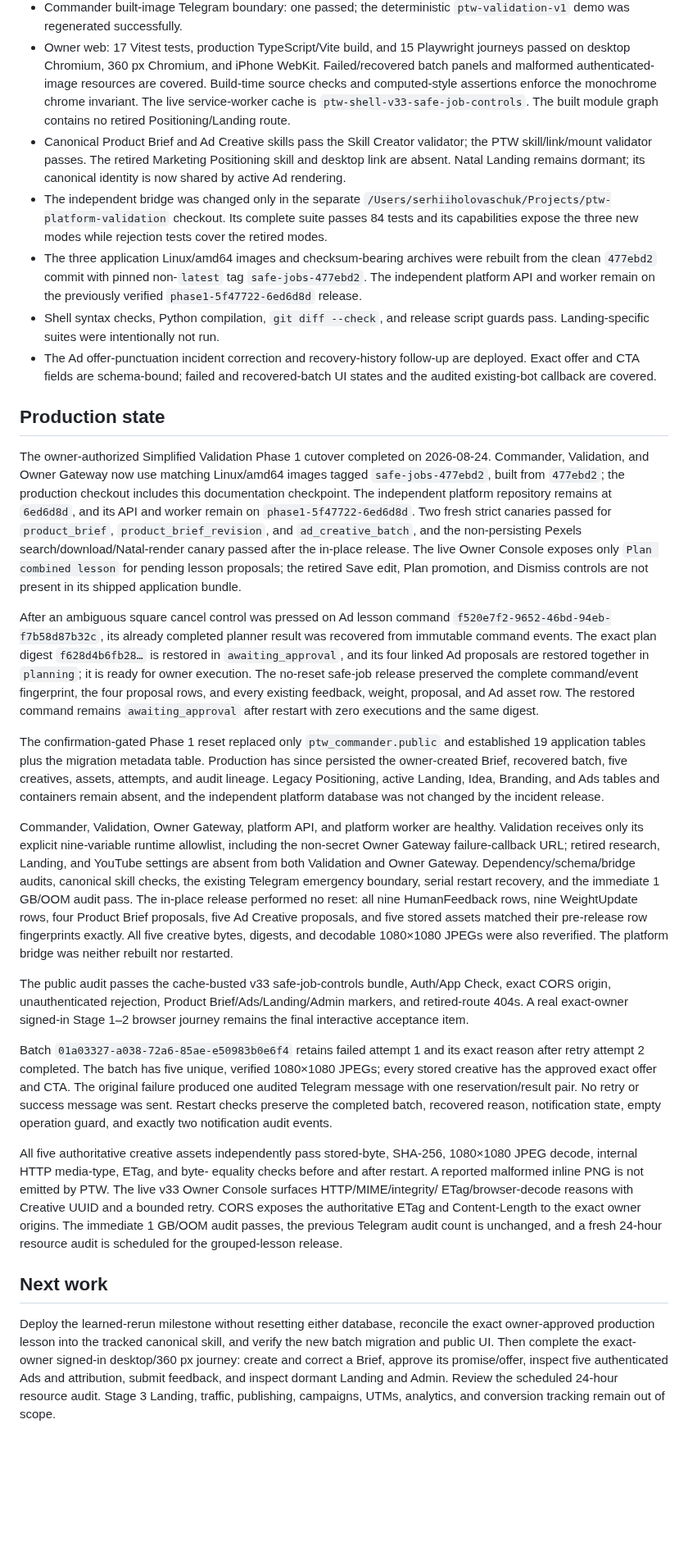
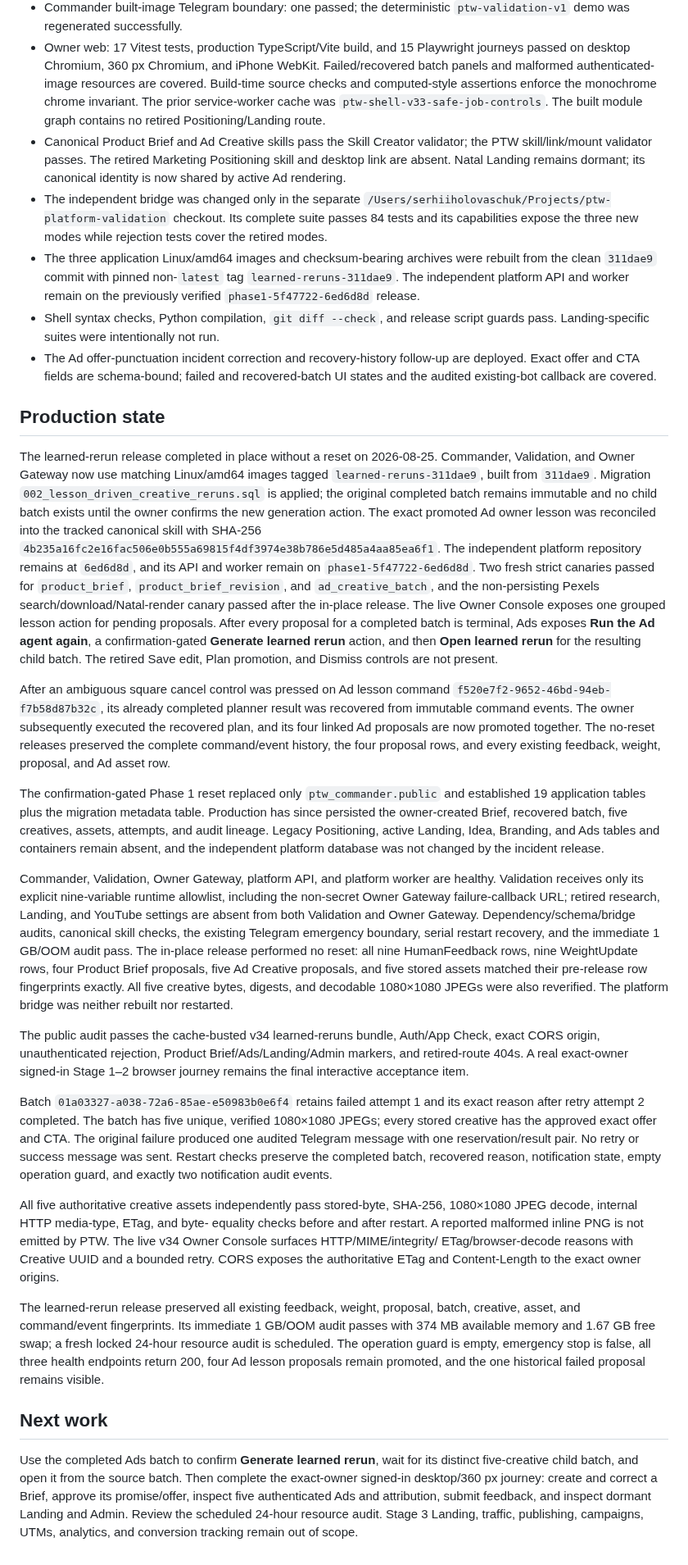
Before and after one commit to AndroidJedi/ptw, a Markdown page: docs/architecture/commander-current-state.md, the part around one of its changes. Shown at 82% size. Drawn GitHub-style; blank space fills up the shorter version.

Commit message:
docs: record learned rerun deployment

```diff
--- a/docs/architecture/commander-current-state.md
+++ b/docs/architecture/commander-current-state.md
@@ -103,7 +103,7 @@ Landing, Idea, Branding, and Ads tables are absent.
   Playwright journeys passed on desktop Chromium, 360 px Chromium, and iPhone
   WebKit. Failed/recovered batch panels and malformed authenticated-image
   resources are covered. Build-time source checks and computed-style assertions
-  enforce the monochrome chrome invariant. The live service-worker cache is
+  enforce the monochrome chrome invariant. The prior service-worker cache was
   `ptw-shell-v33-safe-job-controls`. The built module
   graph contains no retired Positioning/Landing route.
 - Canonical Product Brief and Ad Creative skills pass the Skill Creator
@@ -115,8 +115,8 @@ Landing, Idea, Branding, and Ads tables are absent.
   complete suite passes 84 tests and its capabilities expose the three new
   modes while rejection tests cover the retired modes.
 - The three application Linux/amd64 images and checksum-bearing archives were
-  rebuilt from the clean `477ebd2` commit with pinned non-`latest` tag
-  `safe-jobs-477ebd2`. The independent platform API and worker remain on
+  rebuilt from the clean `311dae9` commit with pinned non-`latest` tag
+  `learned-reruns-311dae9`. The independent platform API and worker remain on
   the previously verified `phase1-5f47722-6ed6d8d` release.
 - Shell syntax checks, Python compilation, `git diff --check`, and release
   script guards pass. Landing-specific suites were intentionally not run.
@@ -126,27 +126,30 @@ Landing, Idea, Branding, and Ads tables are absent.
 
 ## Production state
 
-The owner-authorized Simplified Validation Phase 1 cutover completed on
-2026-08-24. Commander, Validation, and Owner Gateway now use matching
-Linux/amd64 images tagged `safe-jobs-477ebd2`, built from `477ebd2`; the
-production checkout includes this documentation checkpoint. The independent
-platform repository remains at `6ed6d8d`, and its API and worker remain on
-`phase1-5f47722-6ed6d8d`. Two fresh strict canaries passed for `product_brief`,
-`product_brief_revision`, and `ad_creative_batch`, and the non-persisting
-Pexels search/download/Natal-render canary passed after the in-place release.
-The live Owner Console exposes only `Plan combined lesson` for pending lesson
-proposals; the retired Save edit, Plan promotion, and Dismiss controls are not
-present in its shipped application bundle.
+The learned-rerun release completed in place without a reset on 2026-08-25.
+Commander, Validation, and Owner Gateway now use matching Linux/amd64 images
+tagged `learned-reruns-311dae9`, built from `311dae9`. Migration
+`002_lesson_driven_creative_reruns.sql` is applied; the original completed
+batch remains immutable and no child batch exists until the owner confirms the
+new generation action. The exact promoted Ad owner lesson was reconciled into
+the tracked canonical skill with SHA-256
+`4b235a16fc2e16fac506e0b555a69815f4df3974e38b786e5d485a4aa85ea6f1`.
+The independent platform repository remains at `6ed6d8d`, and its API and
+worker remain on `phase1-5f47722-6ed6d8d`. Two fresh strict canaries passed for
+`product_brief`, `product_brief_revision`, and `ad_creative_batch`, and the
+non-persisting Pexels search/download/Natal-render canary passed after the
+in-place release. The live Owner Console exposes one grouped lesson action for
+pending proposals. After every proposal for a completed batch is terminal,
+Ads exposes **Run the Ad agent again**, a confirmation-gated **Generate learned
+rerun** action, and then **Open learned rerun** for the resulting child batch.
+The retired Save edit, Plan promotion, and Dismiss controls are not present.
 
 After an ambiguous square cancel control was pressed on Ad lesson command
 `f520e7f2-9652-46bd-94eb-f7b58d87b32c`, its already completed planner result
-was recovered from immutable command events. The exact plan digest
-`f628d4b6fb28…` is restored in `awaiting_approval`, and its four linked Ad
-proposals are restored together in `planning`; it is ready for owner execution.
-The no-reset safe-job release preserved the complete command/event fingerprint,
-the four proposal rows, and every existing feedback, weight, proposal, and Ad
-asset row. The restored command remains `awaiting_approval` after restart with
-zero executions and the same digest.
+was recovered from immutable command events. The owner subsequently executed
+the recovered plan, and its four linked Ad proposals are now promoted together.
+The no-reset releases preserved the complete command/event history, the four
+proposal rows, and every existing feedback, weight, proposal, and Ad asset row.
 
 The confirmation-gated Phase 1 reset replaced only `ptw_commander.public` and
 established 19 application tables plus the migration metadata table. Production
@@ -168,7 +171,7 @@ fingerprints exactly. All five creative bytes, digests, and decodable 1080×1080
 JPEGs were also reverified. The platform bridge was neither rebuilt nor
 restarted.
 
-The public audit passes the cache-busted v33 safe-job-controls bundle,
+The public audit passes the cache-busted v34 learned-reruns bundle,
 Auth/App Check, exact CORS origin, unauthenticated rejection, Product
 Brief/Ads/Landing/Admin markers, and retired-route 404s. A real exact-owner
 signed-in Stage 1–2 browser journey remains the final interactive acceptance item.
@@ -184,18 +187,22 @@ operation guard, and exactly two notification audit events.
 All five authoritative creative assets independently pass stored-byte,
 SHA-256, 1080×1080 JPEG decode, internal HTTP media-type, ETag, and byte-
 equality checks before and after restart. A reported malformed inline PNG is
-not emitted by PTW. The live v33 Owner Console surfaces HTTP/MIME/integrity/
+not emitted by PTW. The live v34 Owner Console surfaces HTTP/MIME/integrity/
 ETag/browser-decode reasons with Creative UUID and a bounded retry. CORS exposes
-the authoritative ETag and Content-Length to the exact owner origins. The
-immediate 1 GB/OOM audit passes, the previous Telegram audit count is unchanged,
-and a fresh 24-hour resource audit is scheduled for the grouped-lesson release.
+the authoritative ETag and Content-Length to the exact owner origins.
+
+The learned-rerun release preserved all existing feedback, weight, proposal,
+batch, creative, asset, and command/event fingerprints. Its immediate 1 GB/OOM
+audit passes with 374 MB available memory and 1.67 GB free swap; a fresh locked
+24-hour resource audit is scheduled. The operation guard is empty, emergency
+stop is false, all three health endpoints return 200, four Ad lesson proposals
+remain promoted, and the one historical failed proposal remains visible.
 
 ## Next work
 
-Deploy the learned-rerun milestone without resetting either database, reconcile
-the exact owner-approved production lesson into the tracked canonical skill,
-and verify the new batch migration and public UI. Then complete the exact-owner
-signed-in desktop/360 px journey: create and correct a
+Use the completed Ads batch to confirm **Generate learned rerun**, wait for its
+distinct five-creative child batch, and open it from the source batch. Then
+complete the exact-owner signed-in desktop/360 px journey: create and correct a
 Brief, approve its promise/offer, inspect five authenticated Ads and attribution,
 submit feedback, and inspect dormant Landing and Admin. Review the scheduled
 24-hour resource audit. Stage 3 Landing, traffic, publishing, campaigns, UTMs,
```
Also changed, not shown: other parts of docs/architecture/commander-current-state.md (+8 -8 lines).
